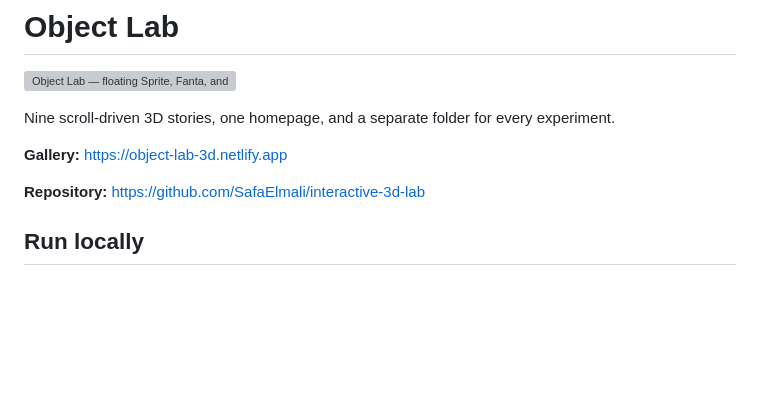
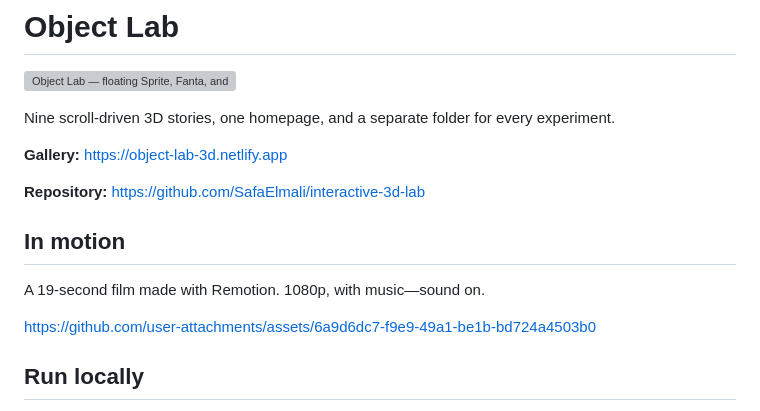
Before and after one commit to SafaElmali/interactive-3d-lab, a Markdown page: README.md, the part around the change. Rendered like a GitHub page; blank space fills up the shorter version; grey boxes are pictures that could not be loaded.

Commit message:
feat: Embed Remotion film in README

```diff
--- a/README.md
+++ b/README.md
@@ -7,6 +7,12 @@ Nine scroll-driven 3D stories, one homepage, and a separate folder for every exp
 **Gallery:** https://object-lab-3d.netlify.app
 
 **Repository:** https://github.com/SafaElmali/interactive-3d-lab
+
+## In motion
+
+A 19-second film made with Remotion. 1080p, with music—sound on.
+
+https://github.com/user-attachments/assets/6a9d6dc7-f9e9-49a1-be1b-bd724a4503b0
 
 ## Run locally
 
```
